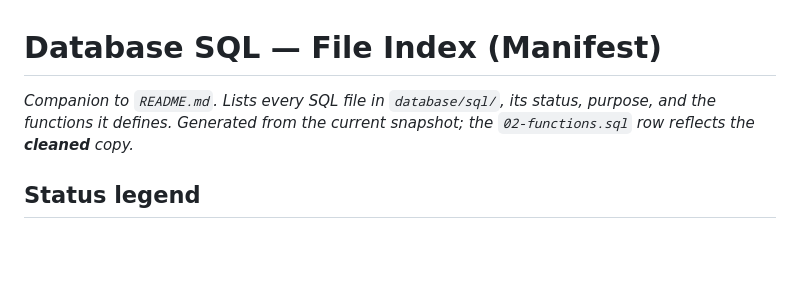
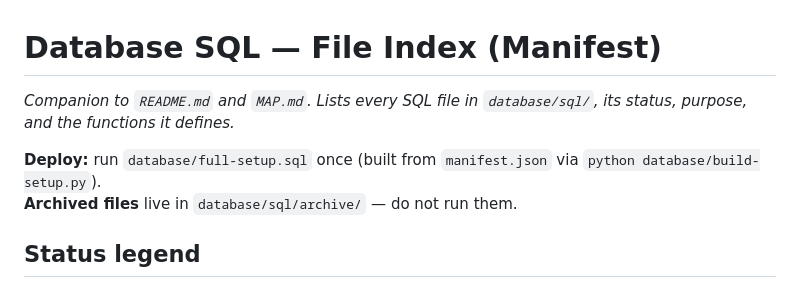
Before and after one commit to miseenplacekitchen/Culinary-Journal, a Markdown page: database/INDEX.md, the part around the change. Rendered like a GitHub page; blank space fills up the shorter version.

Commit message:
Update database INDEX to reference full-setup.sql and archive folder.

```diff
--- a/database/INDEX.md
+++ b/database/INDEX.md
@@ -1,6 +1,9 @@
 # Database SQL — File Index (Manifest)
 
-_Companion to `README.md`. Lists every SQL file in `database/sql/`, its status, purpose, and the functions it defines. Generated from the current snapshot; the `02-functions.sql` row reflects the **cleaned** copy._
+_Companion to `README.md` and `MAP.md`. Lists every SQL file in `database/sql/`, its status, purpose, and the functions it defines._
+
+**Deploy:** run `database/full-setup.sql` once (built from `manifest.json` via `python database/build-setup.py`).
+**Archived files** live in `database/sql/archive/` — do not run them.
 
 ## Status legend
 
```
